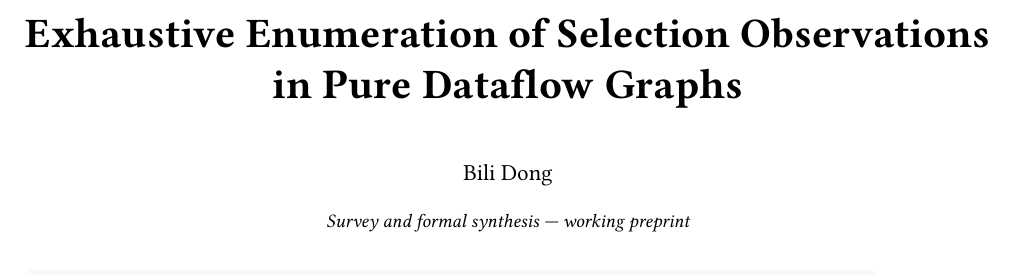
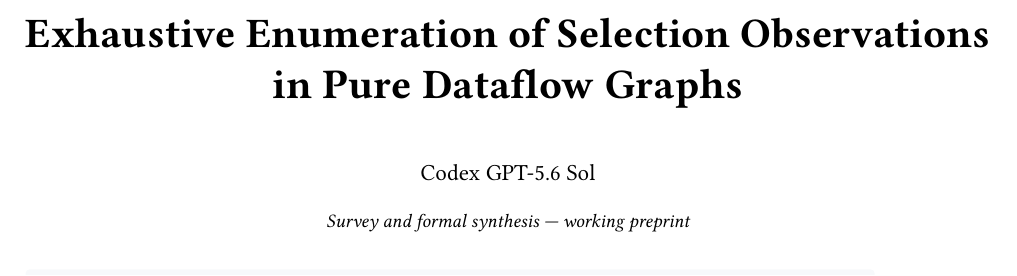
Before and after one commit to qobilidop/dataflow-selection-enumeration, a Typst document (manuscript/main.typ): part of page 1 of 15, cut so that both start at the same text. Compiled offline with Typst 0.15.

Commit message:
Set the current manuscript author
Co-Authored-By: Codex GPT-5.6 Sol <codex@openai.com>

```diff
--- a/manuscript/main.typ
+++ b/manuscript/main.typ
@@ -4,7 +4,7 @@
 
 #set document(
   title: "Exhaustive Enumeration of Selection Observations in Pure Dataflow Graphs",
-  author: "Bili Dong",
+  author: "Codex GPT-5.6 Sol",
   keywords: (
     "symbolic execution",
     "dataflow graphs",
```
Also changed, not shown: manuscript/main.typ (2 more changed lines).
